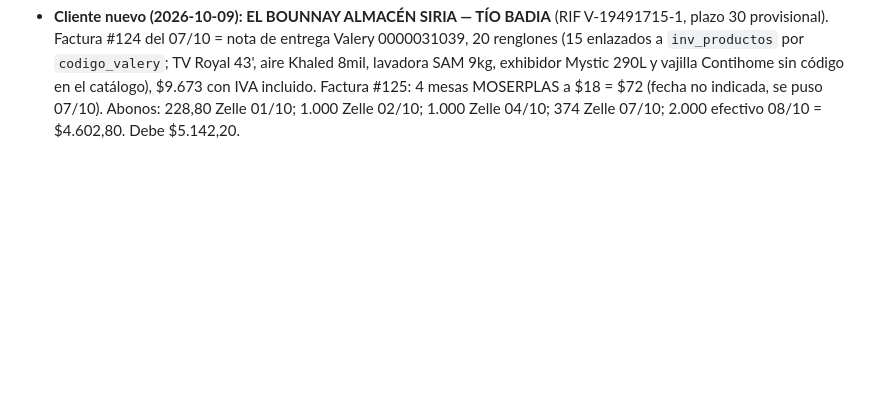
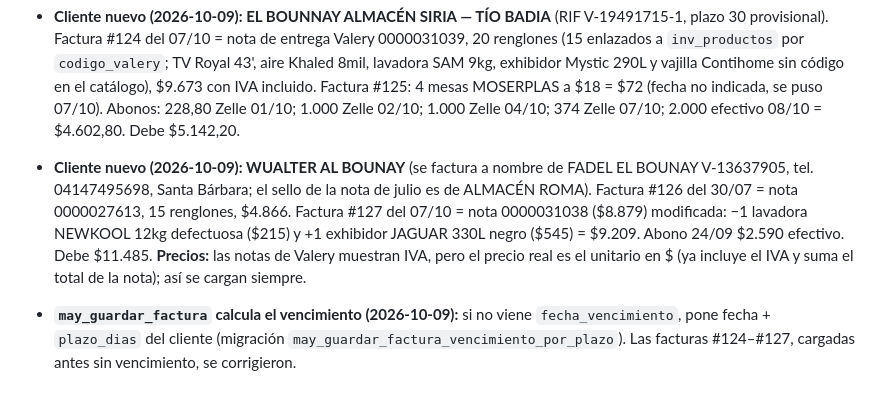
Before and after one commit to kianslikah/cxc-yumana, a Markdown page: docs/HISTORIAL.md, the part around the change. Drawn GitHub-style; blank space fills up the shorter version.

Commit message:
Historial: cliente WUALTER AL BOUNAY y vencimiento automático por plazo en may_guardar_factura
Co-Authored-By: Claude Opus 5.5 <noreply@anthropic.com>
Claude-Session: https://claude.ai/code/session_013iD2YJHAx9eET6AMiNiUFM

```diff
--- a/docs/HISTORIAL.md
+++ b/docs/HISTORIAL.md
@@ -25,3 +25,5 @@ Detalle de lo que ya está hecho. El CLAUDE.md solo guarda las reglas; consultar
 - **Retiro de los 9 clientes (2026-10-09, a pedido de Kinan):** no quería esos clientes desde el documento viejo; los pasará detallados. Se marcaron con `deleted_at` (clientes, 25 facturas con sus renglones y 9 abonos), con nota "Retirado el 2026-10-09 a pedido de Kinan". En el mayorista quedan solo DANIEL Y FRAN — SOCOPÓ y PEDRAZA. El grupo de WhatsApp por cliente y el aviso de pago al grupo se mantienen.
 - **Cliente nuevo cargado a mano (2026-10-09): ELECTROHOGAR — NESTOR ROSALES** (Capitanejo, tel. 04125113475, plazo 30). Desde la nota de Kinan: saldo pendiente al 31/07 $1.517,93 + 11 facturas del 05/08 al 06/10; total $25.032,93, sin abonos. `origen='carga_inicial'`.
 - **Cliente nuevo (2026-10-09): EL BOUNNAY ALMACÉN SIRIA — TÍO BADIA** (RIF V-19491715-1, plazo 30 provisional). Factura #124 del 07/10 = nota de entrega Valery 0000031039, 20 renglones (15 enlazados a `inv_productos` por `codigo_valery`; TV Royal 43', aire Khaled 8mil, lavadora SAM 9kg, exhibidor Mystic 290L y vajilla Contihome sin código en el catálogo), $9.673 con IVA incluido. Factura #125: 4 mesas MOSERPLAS a $18 = $72 (fecha no indicada, se puso 07/10). Abonos: 228,80 Zelle 01/10; 1.000 Zelle 02/10; 1.000 Zelle 04/10; 374 Zelle 07/10; 2.000 efectivo 08/10 = $4.602,80. Debe $5.142,20.
+- **Cliente nuevo (2026-10-09): WUALTER AL BOUNAY** (se factura a nombre de FADEL EL BOUNAY V-13637905, tel. 04147495698, Santa Bárbara; el sello de la nota de julio es de ALMACÉN ROMA). Factura #126 del 30/07 = nota 0000027613, 15 renglones, $4.866. Factura #127 del 07/10 = nota 0000031038 ($8.879) modificada: −1 lavadora NEWKOOL 12kg defectuosa ($215) y +1 exhibidor JAGUAR 330L negro ($545) = $9.209. Abono 24/09 $2.590 efectivo. Debe $11.485. **Precios:** las notas de Valery muestran IVA, pero el precio real es el unitario en $ (ya incluye el IVA y suma el total de la nota); así se cargan siempre.
+- **`may_guardar_factura` calcula el vencimiento (2026-10-09):** si no viene `fecha_vencimiento`, pone fecha + `plazo_dias` del cliente (migración `may_guardar_factura_vencimiento_por_plazo`). Las facturas #124–#127, cargadas antes sin vencimiento, se corrigieron.
```
